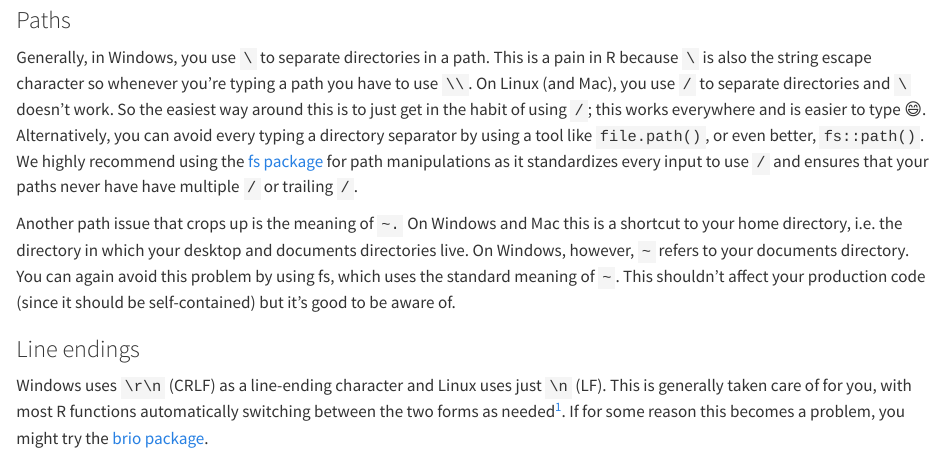
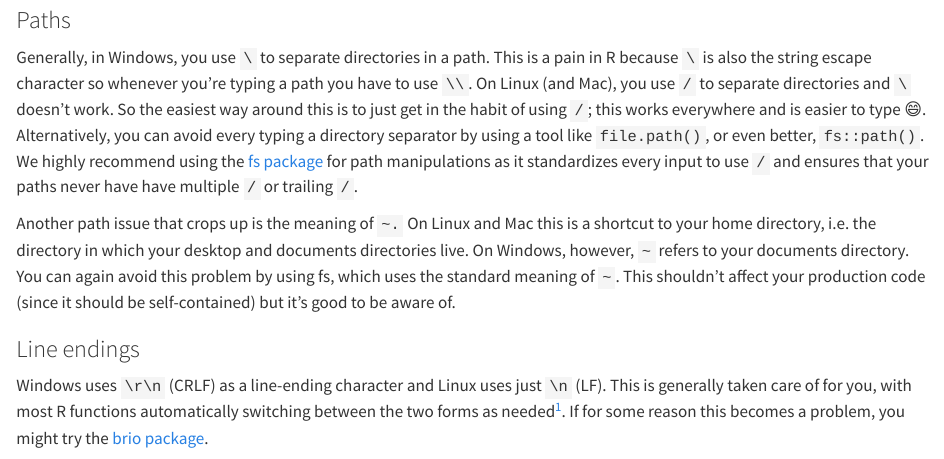
Before and after one commit to hadley/r-in-production, a Quarto document (paper-cuts.qmd): the page in a window 1100 px wide, from 370 px down. Rendered offline with R 4.5, knitr and Pandoc in place of Quarto, with nearby package versions.

Commit message:
Change probable typo in paper-cuts.qmd (#12)
In trying to create a probable counterpoint between Windows, on one side, and Linux and Mac, on the other, it seems the author has erroneously referred to Windows twice, thus saying "On Windows and Mac, ... // On Windows, however..."

```diff
--- a/paper-cuts.qmd
+++ b/paper-cuts.qmd
@@ -20,7 +20,7 @@ There are a few differences specifically between Windows and Linux that you need
 
 Generally, in Windows, you use `\` to separate directories in a path. This is a pain in R because `\` is also the string escape character so whenever you're typing a path you have to use `\\`. On Linux (and Mac), you use `/` to separate directories and `\` doesn't work. So the easiest way around this is to just get in the habit of using `/`; this works everywhere and is easier to type 😄. Alternatively, you can avoid every typing a directory separator by using a tool like `file.path()`, or even better, `fs::path()`. We highly recommend using the [fs package](https://fs.r-lib.org) for path manipulations as it standardizes every input to use `/` and ensures that your paths never have have multiple `/` or trailing `/`.
 
-Another path issue that crops up is the meaning of `~.` On Windows and Mac this is a shortcut to your home directory, i.e. the directory in which your desktop and documents directories live. On Windows, however, `~` refers to your documents directory. You can again avoid this problem by using fs, which uses the standard meaning of `~`. This shouldn't affect your production code (since it should be self-contained) but it's good to be aware of.
+Another path issue that crops up is the meaning of `~.` On Linux and Mac this is a shortcut to your home directory, i.e. the directory in which your desktop and documents directories live. On Windows, however, `~` refers to your documents directory. You can again avoid this problem by using fs, which uses the standard meaning of `~`. This shouldn't affect your production code (since it should be self-contained) but it's good to be aware of.
 
 ### Line endings
 
```
